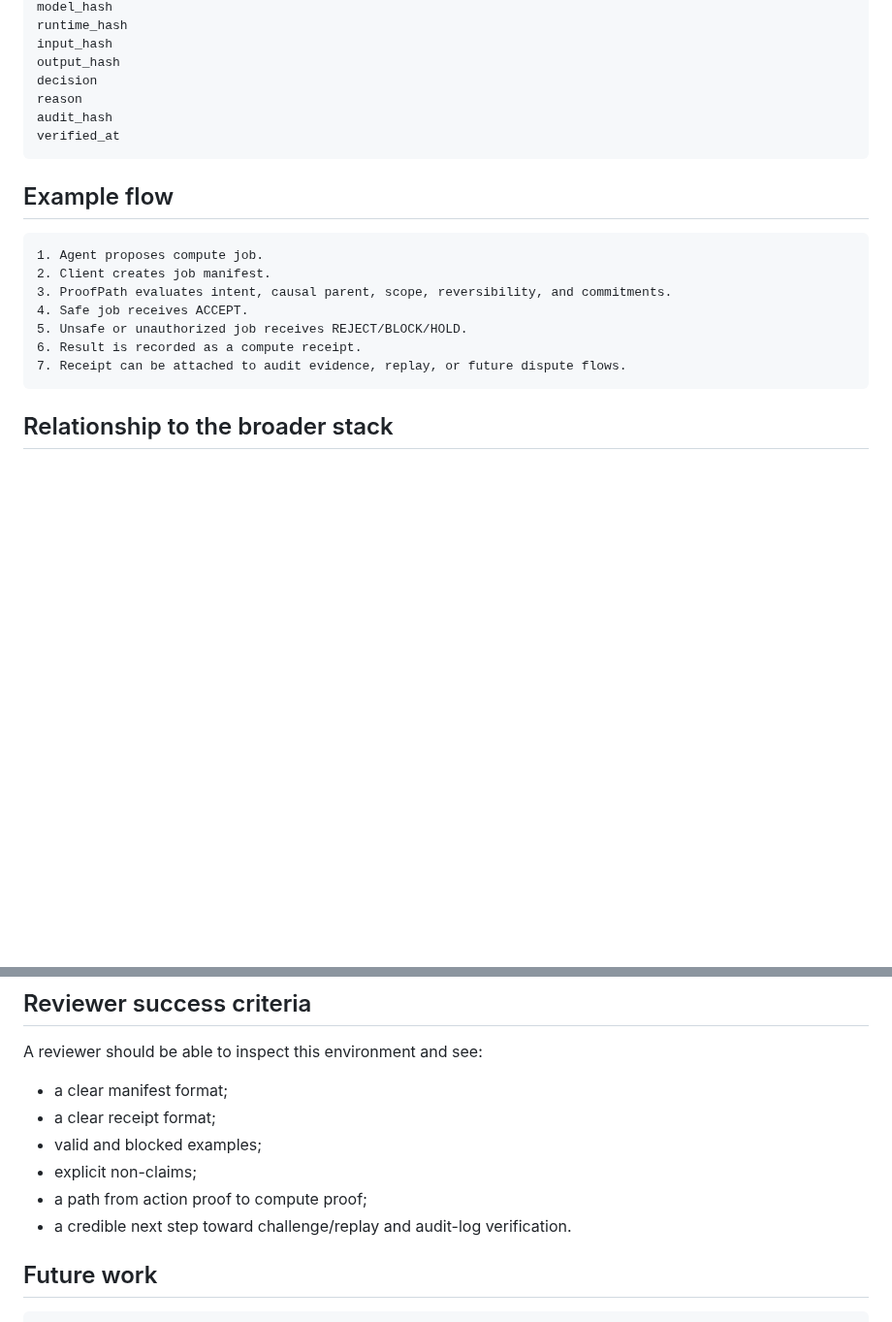
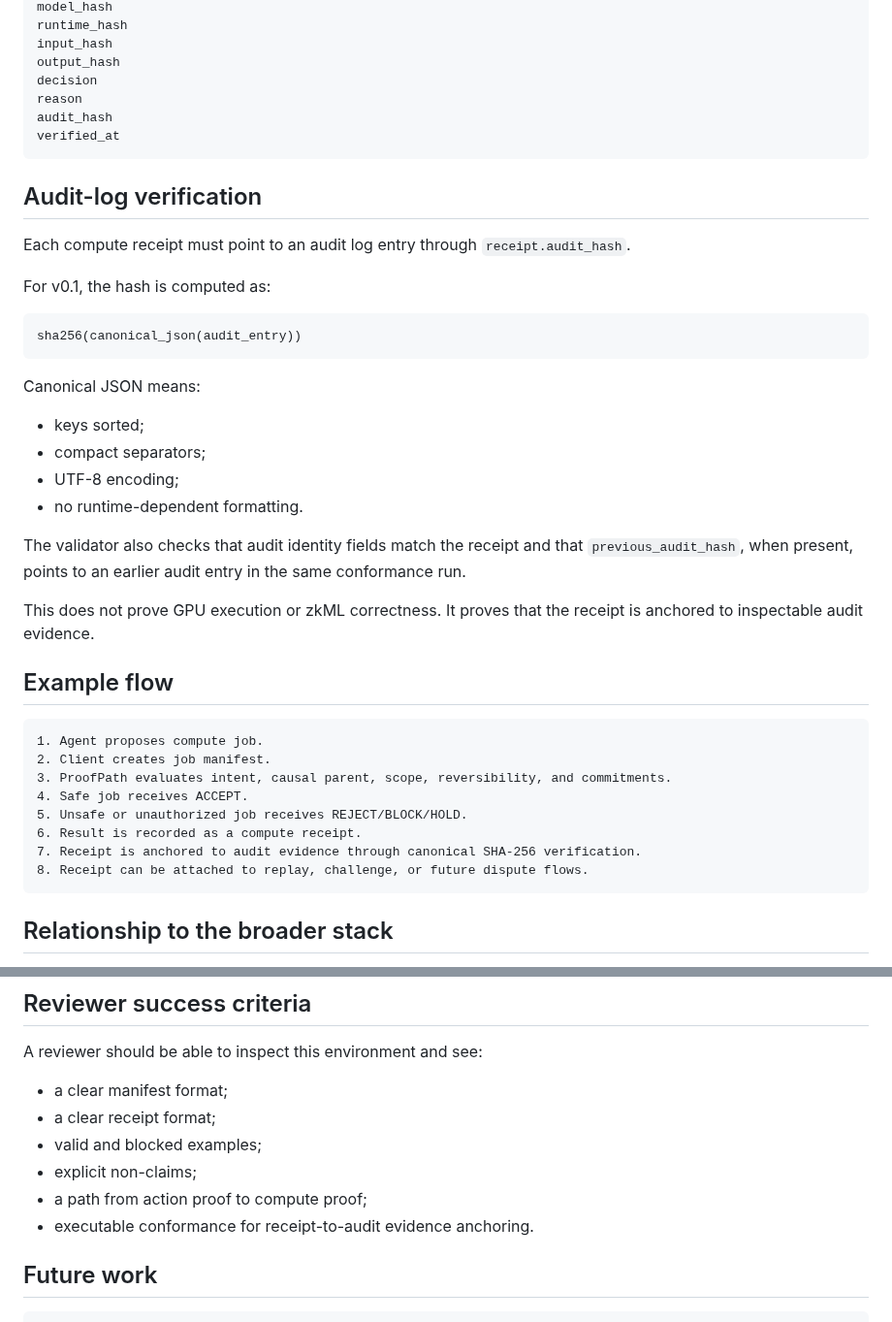
Before and after one commit to safal207/ProofPath, a Markdown page: docs/compute-witness-environment.md, 2 parts joined by grey strips. Shown at 97% size. GitHub-like rendering; blank space fills up the shorter version.

Commit message:
docs: document compute witness audit verification

````diff
--- a/docs/compute-witness-environment.md
+++ b/docs/compute-witness-environment.md
@@ -130,6 +130,27 @@ audit_hash
 verified_at
 ```
 
+## Audit-log verification
+
+Each compute receipt must point to an audit log entry through `receipt.audit_hash`.
+
+For v0.1, the hash is computed as:
+
+```text
+sha256(canonical_json(audit_entry))
+```
+
+Canonical JSON means:
+
+- keys sorted;
+- compact separators;
+- UTF-8 encoding;
+- no runtime-dependent formatting.
+
+The validator also checks that audit identity fields match the receipt and that `previous_audit_hash`, when present, points to an earlier audit entry in the same conformance run.
+
+This does not prove GPU execution or zkML correctness. It proves that the receipt is anchored to inspectable audit evidence.
+
 ## Example flow
 
 ```text
@@ -139,7 +160,8 @@ verified_at
 4. Safe job receives ACCEPT.
 5. Unsafe or unauthorized job receives REJECT/BLOCK/HOLD.
 6. Result is recorded as a compute receipt.
-7. Receipt can be attached to audit evidence, replay, or future dispute flows.
+7. Receipt is anchored to audit evidence through canonical SHA-256 verification.
+8. Receipt can be attached to replay, challenge, or future dispute flows.
 ```
 
 ## Relationship to the broader stack
@@ -160,7 +182,7 @@ A reviewer should be able to inspect this environment and see:
 - valid and blocked examples;
 - explicit non-claims;
 - a path from action proof to compute proof;
-- a credible next step toward challenge/replay and audit-log verification.
+- executable conformance for receipt-to-audit evidence anchoring.
 
 ## Future work
 
````
